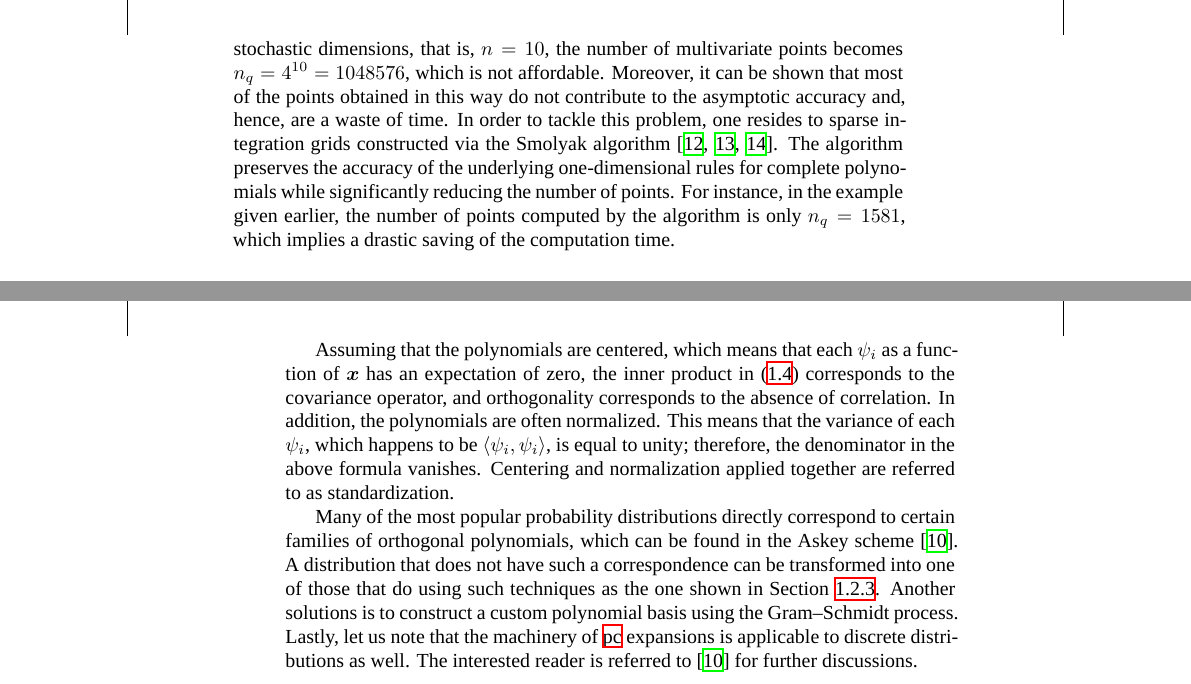
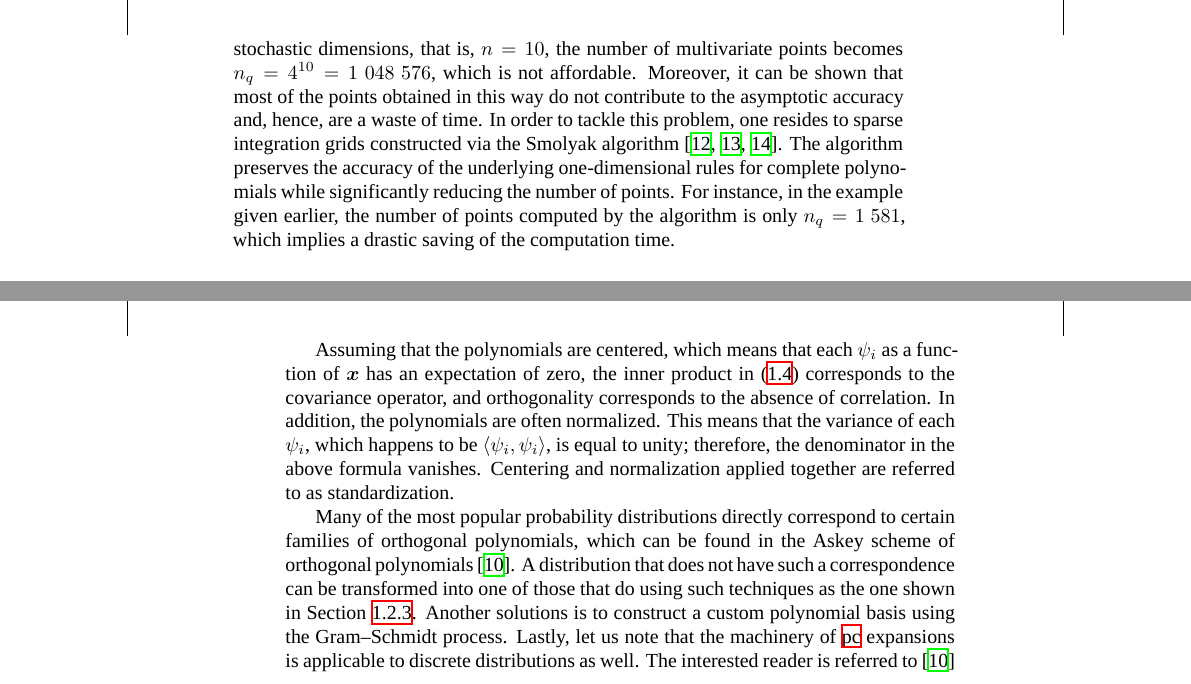
Before and after one commit to quantum-philosophy/thesis, a LaTeX thesis (thesis.tex, which reads include/introduction/preliminaries.tex): two parts of pages 23 and 24 of 100, joined at a grey line, cut so that both start at the same text. Compiled offline with XeLaTeX; a missing font is replaced by an installed copy or a similar font.

Commit message:
Make a cosmetic adjustment

```diff
--- a/include/introduction/preliminaries.tex
+++ b/include/introduction/preliminaries.tex
@@ -219,16 +219,16 @@ tensor product of one-dimensional rules. However, in high dimensions, the
 situation changes dramatically as the number of points produced by this approach
 can easily explode. For instance \cite{heiss2008}, if a one-dimensional rule has
 only 4 points, that is, $\nq = 4$, then in 10 stochastic dimensions, that is, $n
-= 10$, the number of multivariate points becomes $\nq = 4^{10} = 1048576$, which
-is not affordable. Moreover, it can be shown that most of the points obtained in
-this way do not contribute to the asymptotic accuracy and, hence, are a waste of
-time. In order to tackle this problem, one resides to sparse integration grids
-constructed via the Smolyak algorithm \cite{burkardt, eldred2008, heiss2008}.
-The algorithm preserves the accuracy of the underlying one-dimensional rules for
-complete polynomials while significantly reducing the number of points. For
-instance, in the example given earlier, the number of points computed by the
-algorithm is only $\nq = 1581$, which implies a drastic saving of the
-computation time.
+= 10$, the number of multivariate points becomes $\nq = 4^{10} = 1~048~576$,
+which is not affordable. Moreover, it can be shown that most of the points
+obtained in this way do not contribute to the asymptotic accuracy and, hence,
+are a waste of time. In order to tackle this problem, one resides to sparse
+integration grids constructed via the Smolyak algorithm \cite{burkardt,
+eldred2008, heiss2008}. The algorithm preserves the accuracy of the underlying
+one-dimensional rules for complete polynomials while significantly reducing the
+number of points. For instance, in the example given earlier, the number of
+points computed by the algorithm is only $\nq = 1~581$, which implies a drastic
+saving of the computation time.
 
 \subsection{Polynomial Chaos}
 \slab{polynomial-chaos}
@@ -291,13 +291,13 @@ normalization applied together are referred to as standardization.
 
 Many of the most popular probability distributions directly correspond to
 certain families of orthogonal polynomials, which can be found in the Askey
-scheme \cite{xiu2010}. A distribution that does not have such a correspondence
-can be transformed into one of those that do using such techniques as the one
-shown in \sref{probability-transformation}. Another solutions is to construct a
-custom polynomial basis using the Gram--Schmidt process. Lastly, let us note
-that the machinery of \ac{PC} expansions is applicable to discrete distributions
-as well. The interested reader is referred to \cite{xiu2010} for further
-discussions.
+scheme of orthogonal polynomials \cite{xiu2010}. A distribution that does not
+have such a correspondence can be transformed into one of those that do using
+such techniques as the one shown in \sref{probability-transformation}. Another
+solutions is to construct a custom polynomial basis using the Gram--Schmidt
+process. Lastly, let us note that the machinery of \ac{PC} expansions is
+applicable to discrete distributions as well. The interested reader is referred
+to \cite{xiu2010} for further discussions.
 
 \subsection{Bayesian Statistics}
 \slab{bayesian-statistics}
```
